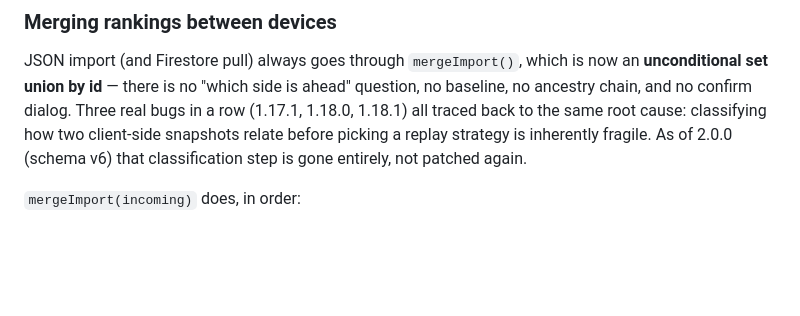
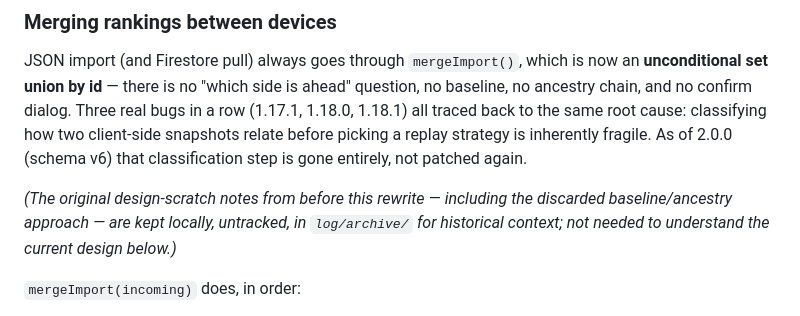
Before and after one commit to wujo635/standalone-ranker, a Markdown page: ARCHITECTURE.md, the part around the change. GitHub-like rendering; blank space fills up the shorter version.

Commit message:
Docs: note archived design-scratch docs in log/archive/
Superseded pre-2.0.0 design notes (firestore-sync-plan.md, etc.) moved
from log/ to log/archive/ (both gitignored, local-only) since the
2.0.0 rewrite superseded them; added a pointer from the relevant
ARCHITECTURE.md section for anyone digging for historical context.

Co-Authored-By: Claude Sonnet 5 <noreply@anthropic.com>

```diff
--- a/ARCHITECTURE.md
+++ b/ARCHITECTURE.md
@@ -235,6 +235,8 @@ The "Export category as CSV" button in the Data tab produces a file in this exac
 ### Merging rankings between devices
 
 JSON import (and Firestore pull) always goes through `mergeImport()`, which is now an **unconditional set union by id** — there is no "which side is ahead" question, no baseline, no ancestry chain, and no confirm dialog. Three real bugs in a row (1.17.1, 1.18.0, 1.18.1) all traced back to the same root cause: classifying how two client-side snapshots relate before picking a replay strategy is inherently fragile. As of 2.0.0 (schema v6) that classification step is gone entirely, not patched again.
+
+*(The original design-scratch notes from before this rewrite — including the discarded baseline/ancestry approach — are kept locally, untracked, in `log/archive/` for historical context; not needed to understand the current design below.)*
 
 `mergeImport(incoming)` does, in order:
 1. **Union tombstones** — `state.itemDeletes` and `incoming.itemDeletes` combined, deduped by `itemId`. Any item whose id is now tombstoned is deleted locally if still present, *before* items are unioned in, so an incoming copy that doesn't yet know about a delete can't resurrect it. See "Item deletions" below.
```
